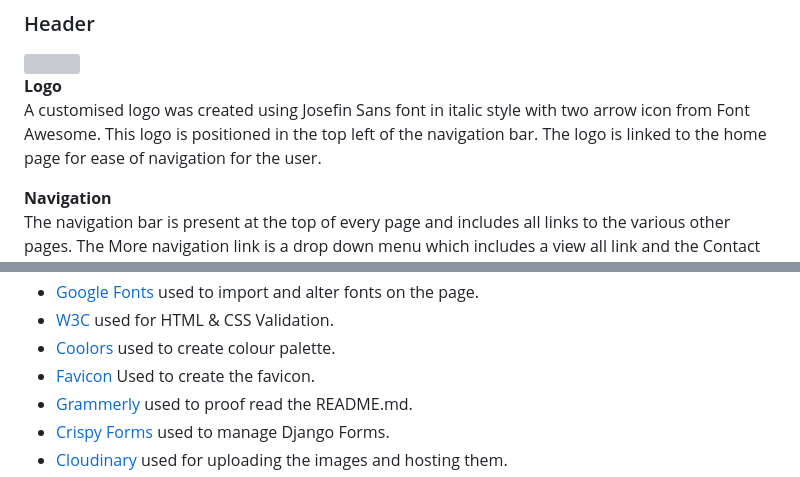
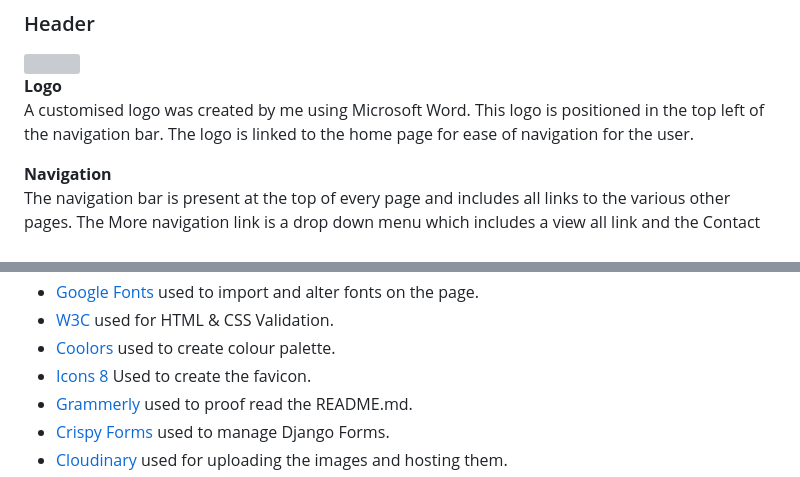
Before and after one commit to TheresLundqvist/Your-area, a Markdown page: README.md, 2 parts joined by grey strips. GitHub-like rendering; grey boxes are pictures that could not be loaded.

Commit message:
Add some text to readme

```diff
--- a/README.md
+++ b/README.md
@@ -164,7 +164,7 @@ I've used [Miro](https://miro.com/app/dashboard/) to design my sites wireframes.
 <img width="800" src="documentation/header.png">
 
 **Logo**
-A customised logo was created using Josefin Sans font in italic style with two arrow icon from Font Awesome. This logo is positioned in the top left of the navigation bar. The logo is linked to the home page for ease of navigation for the user.
+A customised logo was created by me using Microsoft Word. This logo is positioned in the top left of the navigation bar. The logo is linked to the home page for ease of navigation for the user.
 
 **Navigation**
 The navigation bar is present at the top of every page and includes all links to the various other pages. The More navigation link is a drop down menu which includes a view all link and the Contact and About pages. When the user has logged in, the login link changes to display log out instead, giving the user their logged in status.
@@ -300,7 +300,7 @@ The following user stories were scoped out of the project due to time constraint
 - [Google Fonts](https://fonts.google.com/) used to import and alter fonts on the page.
 - [W3C](https://validator.w3.org/#validate_by_input) used for HTML & CSS Validation.
 - [Coolors](https://coolors.co/) used to create colour palette.
-- [Favicon](https://favicon.io/) Used to create the favicon.
+- [Icons 8](https://icons8.com/icons/set/favicon) Used to create the favicon.
 - [Grammerly](https://app.grammarly.com/) used to proof read the README.md.
 - [Crispy Forms](https://django-crispy-forms.readthedocs.io/en/latest/) used to manage Django Forms.
 - [Cloudinary](https://cloudinary.com/) used for uploading the images and hosting them.
```
